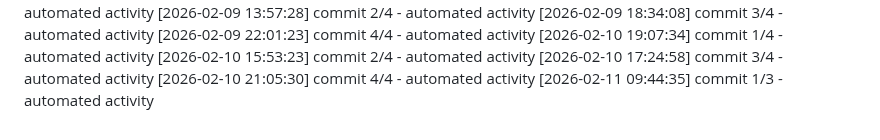
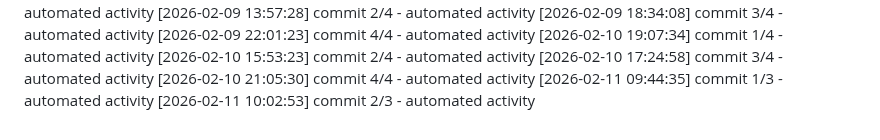
Before and after one commit to Aditya1787/Jibble-main, a Markdown page: logs/activity.md, the part around the change. Rendered like a GitHub page.

Commit message:
docs: update development notes

```diff
--- a/logs/activity.md
+++ b/logs/activity.md
@@ -676,3 +676,4 @@
 [2026-02-10 17:24:58] commit 3/4 - automated activity
 [2026-02-10 21:05:30] commit 4/4 - automated activity
 [2026-02-11 09:44:35] commit 1/3 - automated activity
+[2026-02-11 10:02:53] commit 2/3 - automated activity
```
